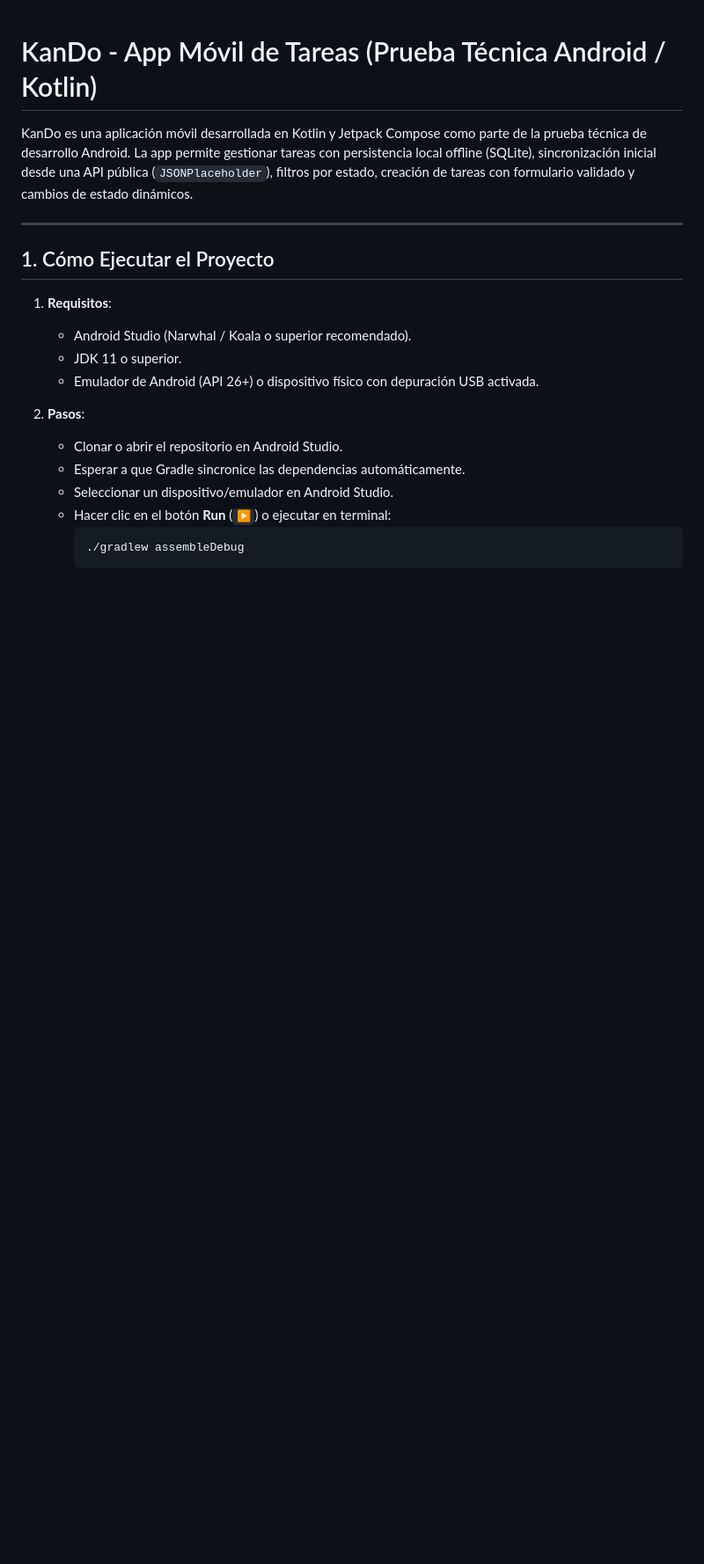
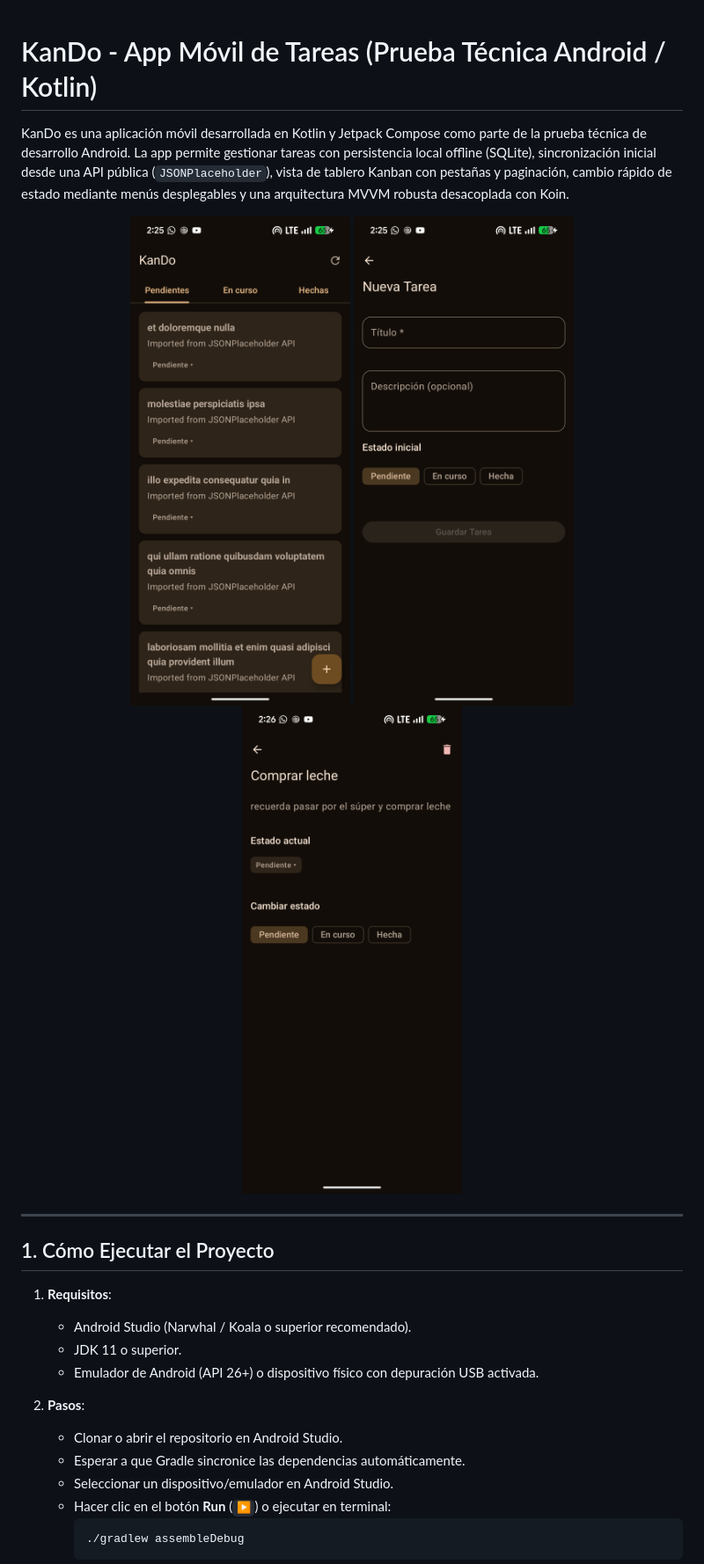
Before and after one commit to Alexgi2002/KanDo, a Markdown page: README.md, the part around one of its changes. Shown at 88% size. GitHub-like rendering; pictures changed too: imgs/Screenshot_1.png (added), imgs/Screenshot_2.png (added), imgs/Screenshot_3.png (added); blank space fills up the shorter version.

Commit message:
feat: update readme anda images

```diff
--- a/README.md
+++ b/README.md
@@ -1,6 +1,12 @@
 # KanDo - App Móvil de Tareas (Prueba Técnica Android / Kotlin)
 
-KanDo es una aplicación móvil desarrollada en Kotlin y Jetpack Compose como parte de la prueba técnica de desarrollo Android. La app permite gestionar tareas con persistencia local offline (SQLite), sincronización inicial desde una API pública (`JSONPlaceholder`), filtros por estado, creación de tareas con formulario validado y cambios de estado dinámicos.
+KanDo es una aplicación móvil desarrollada en Kotlin y Jetpack Compose como parte de la prueba técnica de desarrollo Android. La app permite gestionar tareas con persistencia local offline (SQLite), sincronización inicial desde una API pública (`JSONPlaceholder`), vista de tablero Kanban con pestañas y paginación, cambio rápido de estado mediante menús desplegables y una arquitectura MVVM robusta desacoplada con Koin.
+
+<p align="center">
+  <img src="imgs/Screenshot_1.png" width="250" alt="Kanban View" style="margin: 10px;" />
+  <img src="imgs/Screenshot_2.png" width="250" alt="Task Detail View" style="margin: 10px;" />
+  <img src="imgs/Screenshot_3.png" width="250" alt="Create Task View" style="margin: 10px;" />
+</p>
 
 ---
 
```
Also changed, not shown: other parts of README.md (+37 -34 lines).
